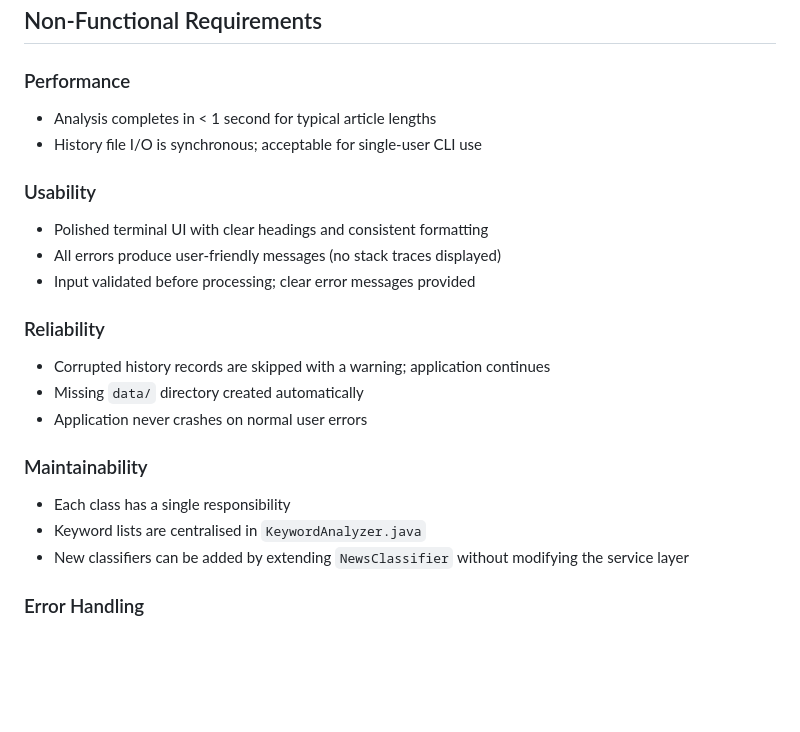
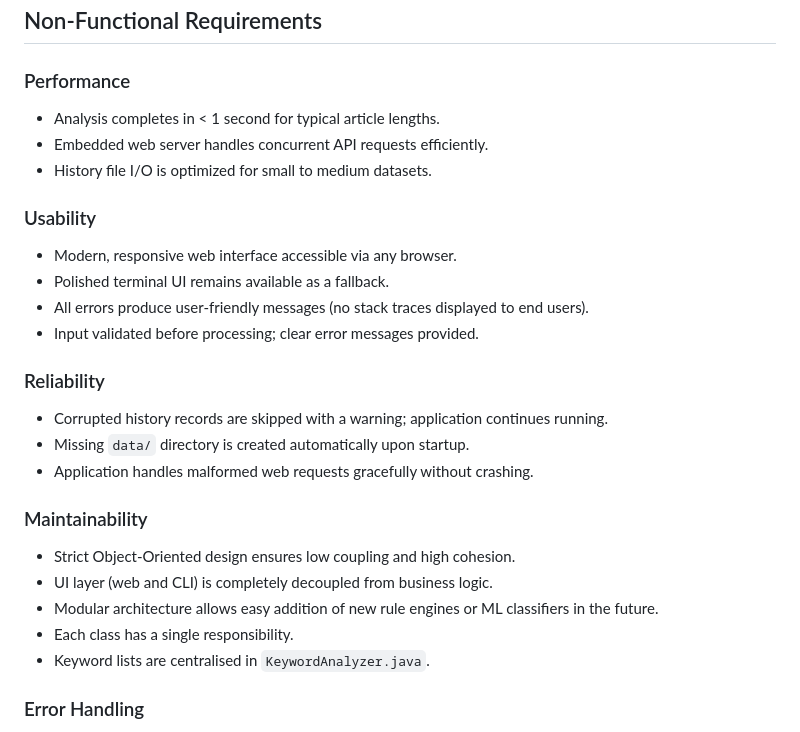
Before and after one commit to sj22soumya/AI_newsdetector, a Markdown page: TruthLens/docs/architecture.md, the part around the change. Rendered like a GitHub page; blank space fills up the shorter version.

Commit message:
Update documentation to match final submission requirements

```diff
--- a/TruthLens/docs/architecture.md
+++ b/TruthLens/docs/architecture.md
@@ -143,23 +143,27 @@ HistoryService → FileHistoryRepository → data/history.txt
 ## Non-Functional Requirements
 
 ### Performance
-- Analysis completes in < 1 second for typical article lengths
-- History file I/O is synchronous; acceptable for single-user CLI use
+- Analysis completes in < 1 second for typical article lengths.
+- Embedded web server handles concurrent API requests efficiently.
+- History file I/O is optimized for small to medium datasets.
 
 ### Usability
-- Polished terminal UI with clear headings and consistent formatting
-- All errors produce user-friendly messages (no stack traces displayed)
-- Input validated before processing; clear error messages provided
+- Modern, responsive web interface accessible via any browser.
+- Polished terminal UI remains available as a fallback.
+- All errors produce user-friendly messages (no stack traces displayed to end users).
+- Input validated before processing; clear error messages provided.
 
 ### Reliability
-- Corrupted history records are skipped with a warning; application continues
-- Missing `data/` directory created automatically
-- Application never crashes on normal user errors
+- Corrupted history records are skipped with a warning; application continues running.
+- Missing `data/` directory is created automatically upon startup.
+- Application handles malformed web requests gracefully without crashing.
 
 ### Maintainability
-- Each class has a single responsibility
-- Keyword lists are centralised in `KeywordAnalyzer.java`
-- New classifiers can be added by extending `NewsClassifier` without modifying the service layer
+- Strict Object-Oriented design ensures low coupling and high cohesion.
+- UI layer (web and CLI) is completely decoupled from business logic.
+- Modular architecture allows easy addition of new rule engines or ML classifiers in the future.
+- Each class has a single responsibility.
+- Keyword lists are centralised in `KeywordAnalyzer.java`.
 
 ### Error Handling
 - Custom exceptions used throughout
```
Also changed, not shown: TruthLens/README.md (+8 -1 lines), TruthLens/statement.md (+2 -1 lines).
